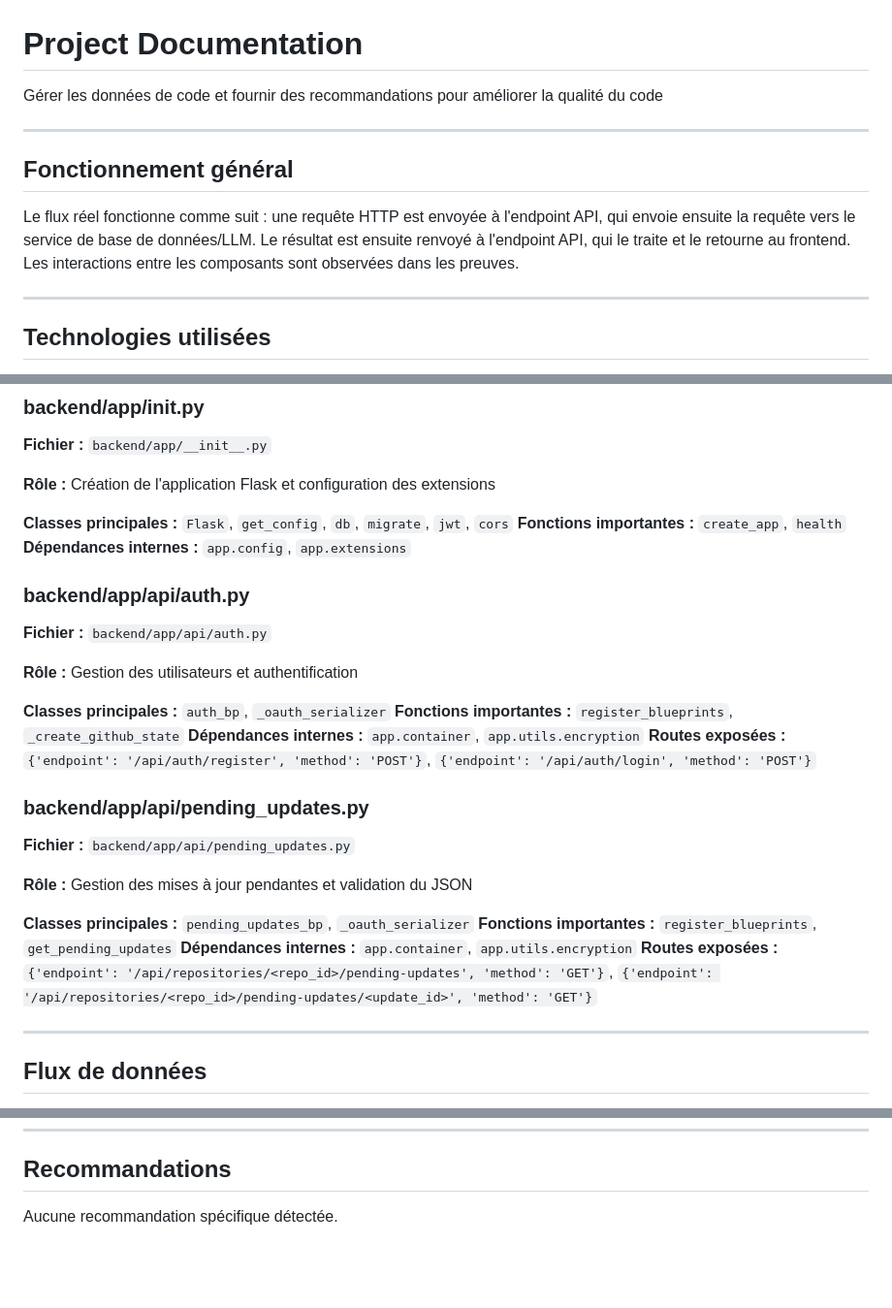
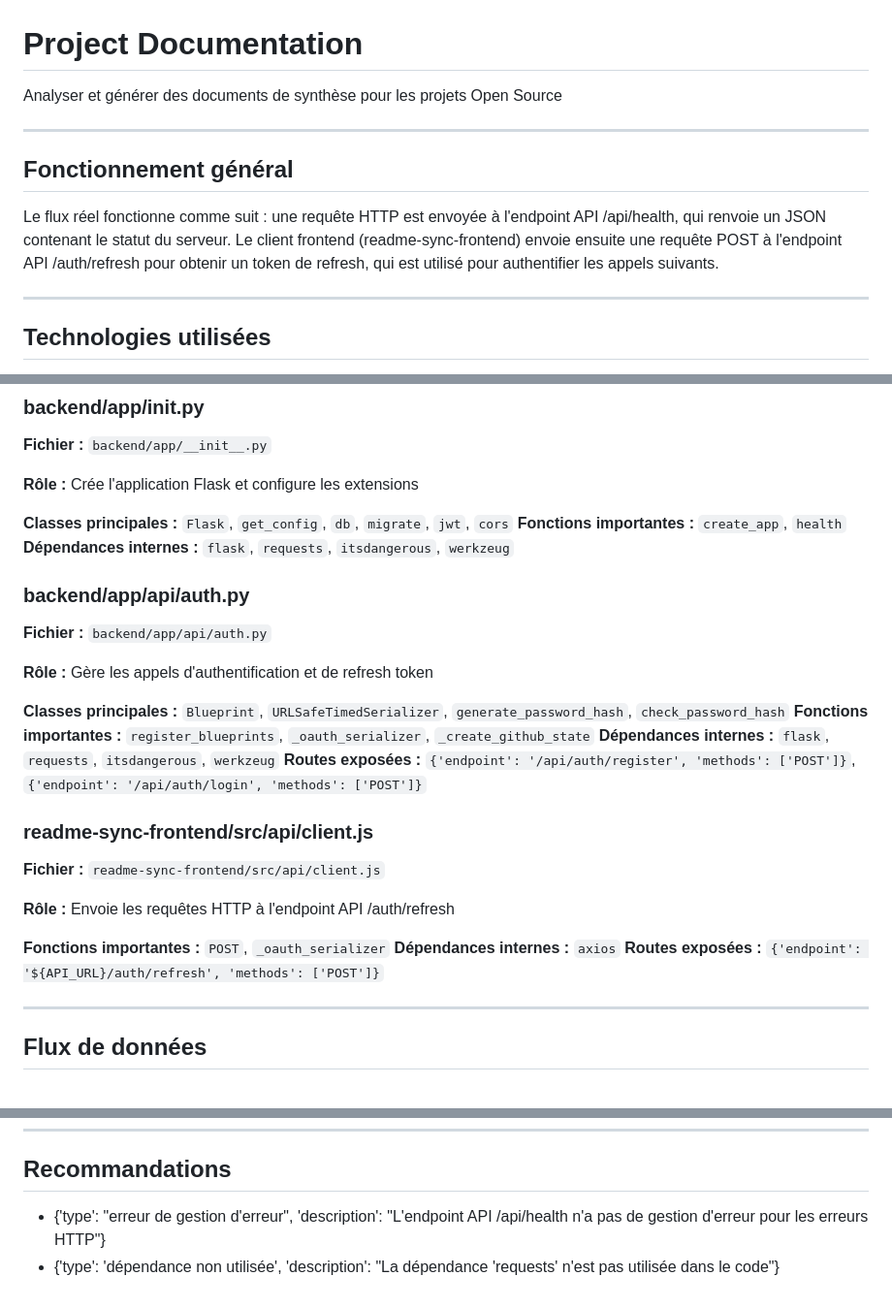
Before and after one commit to maryemahmadi005-rgb/docgen-ai-frontend, a Markdown page: README.md, 3 parts joined by grey strips. Shown at 97% size. GitHub-like rendering; blank space fills up the shorter version.

Commit message:
docs: generate initial README

```diff
--- a/README.md
+++ b/README.md
@@ -1,12 +1,12 @@
 # Project Documentation
 
-Gérer les données de code et fournir des recommandations pour améliorer la qualité du code
+Analyser et générer des documents de synthèse pour les projets Open Source
 
 ---
 
 ## Fonctionnement général
 
-Le flux réel fonctionne comme suit : une requête HTTP est envoyée à l'endpoint API, qui envoie ensuite la requête vers le service de base de données/LLM. Le résultat est ensuite renvoyé à l'endpoint API, qui le traite et le retourne au frontend. Les interactions entre les composants sont observées dans les preuves.
+Le flux réel fonctionne comme suit : une requête HTTP est envoyée à l'endpoint API /api/health, qui renvoie un JSON contenant le statut du serveur. Le client frontend (readme-sync-frontend) envoie ensuite une requête POST à l'endpoint API /auth/refresh pour obtenir un token de refresh, qui est utilisé pour authentifier les appels suivants.
 
 ---
 
@@ -25,29 +25,28 @@ Le flux réel fonctionne comme suit : une requête HTTP est envoyée à l'endpoi
 ### backend/app/__init__.py
 **Fichier :** `backend/app/__init__.py`
 
-**Rôle :** Création de l'application Flask et configuration des extensions
+**Rôle :** Crée l'application Flask et configure les extensions
 
 **Classes principales :** `Flask`, `get_config`, `db`, `migrate`, `jwt`, `cors`
 **Fonctions importantes :** `create_app`, `health`
-**Dépendances internes :** `app.config`, `app.extensions`
+**Dépendances internes :** `flask`, `requests`, `itsdangerous`, `werkzeug`
 ### backend/app/api/auth.py
 **Fichier :** `backend/app/api/auth.py`
 
-**Rôle :** Gestion des utilisateurs et authentification
+**Rôle :** Gère les appels d'authentification et de refresh token
 
-**Classes principales :** `auth_bp`, `_oauth_serializer`
-**Fonctions importantes :** `register_blueprints`, `_create_github_state`
-**Dépendances internes :** `app.container`, `app.utils.encryption`
-**Routes exposées :** `{'endpoint': '/api/auth/register', 'method': 'POST'}`, `{'endpoint': '/api/auth/login', 'method': 'POST'}`
-### backend/app/api/pending_updates.py
-**Fichier :** `backend/app/api/pending_updates.py`
+**Classes principales :** `Blueprint`, `URLSafeTimedSerializer`, `generate_password_hash`, `check_password_hash`
+**Fonctions importantes :** `register_blueprints`, `_oauth_serializer`, `_create_github_state`
+**Dépendances internes :** `flask`, `requests`, `itsdangerous`, `werkzeug`
+**Routes exposées :** `{'endpoint': '/api/auth/register', 'methods': ['POST']}`, `{'endpoint': '/api/auth/login', 'methods': ['POST']}`
+### readme-sync-frontend/src/api/client.js
+**Fichier :** `readme-sync-frontend/src/api/client.js`
 
-**Rôle :** Gestion des mises à jour pendantes et validation du JSON
+**Rôle :** Envoie les requêtes HTTP à l'endpoint API /auth/refresh
 
-**Classes principales :** `pending_updates_bp`, `_oauth_serializer`
-**Fonctions importantes :** `register_blueprints`, `get_pending_updates`
-**Dépendances internes :** `app.container`, `app.utils.encryption`
-**Routes exposées :** `{'endpoint': '/api/repositories/<repo_id>/pending-updates', 'method': 'GET'}`, `{'endpoint': '/api/repositories/<repo_id>/pending-updates/<update_id>', 'method': 'GET'}`
+**Fonctions importantes :** `POST`, `_oauth_serializer`
+**Dépendances internes :** `axios`
+**Routes exposées :** `{'endpoint': '${API_URL}/auth/refresh', 'methods': ['POST']}`
 
 ---
 
@@ -106,4 +105,5 @@ Aucune dépendance importante détectée.
 
 ## Recommandations
 
-Aucune recommandation spécifique détectée.
+- {'type': "erreur de gestion d'erreur", 'description': "L'endpoint API /api/health n'a pas de gestion d'erreur pour les erreurs HTTP"}
+- {'type': 'dépendance non utilisée', 'description': "La dépendance 'requests' n'est pas utilisée dans le code"}
```
